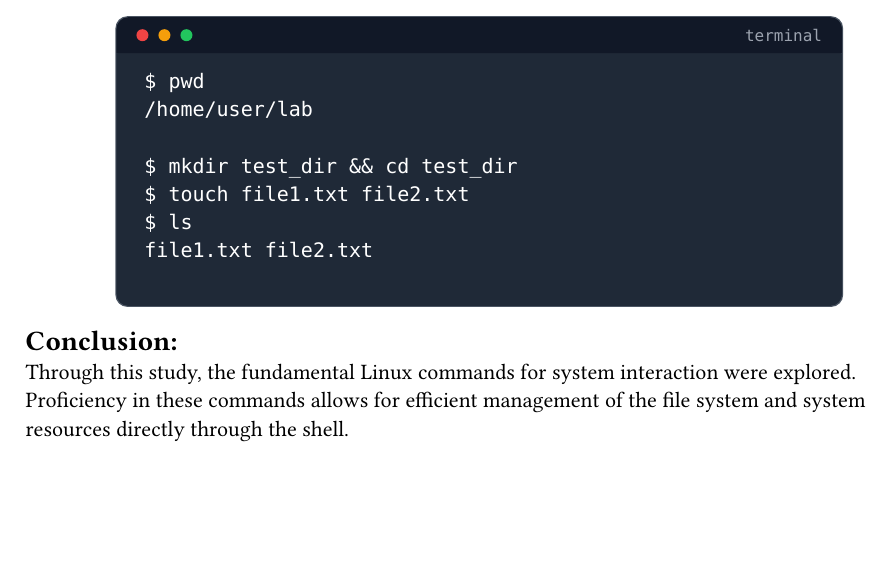
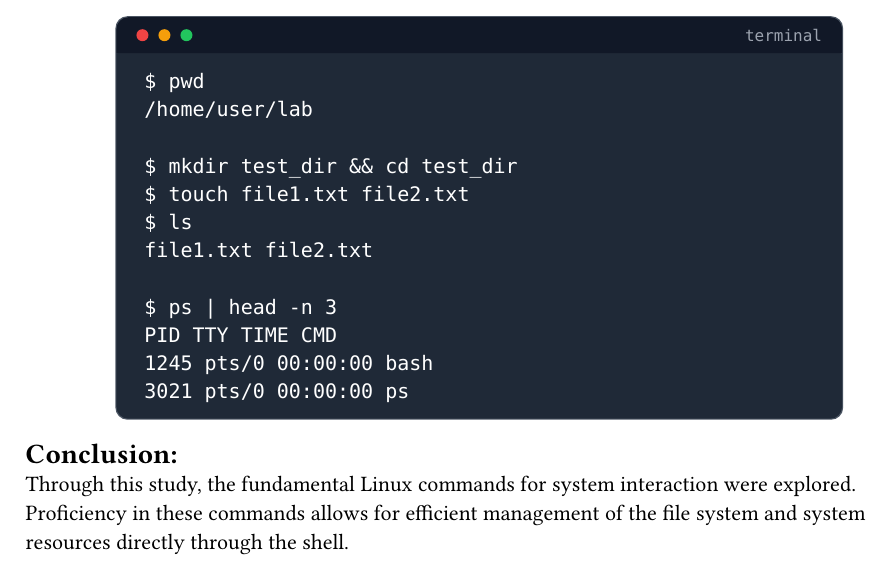
Before and after one commit to fizzflip/typst-docs, a Typst document (experiments/practical-11.typ): part of page 2 of 2, cut so that both start at the same text, the shorter picture padded with empty space. Compiled offline with Typst 0.15.

Commit message:
refactor

```diff
--- a/experiments/practical-11.typ
+++ b/experiments/practical-11.typ
@@ -65,10 +65,10 @@ An Operating System provides a command-line interface (CLI) to interact with the
     \$ ls \
     file1.txt  file2.txt \
     \
-        // \$ ps | head -n 3 \
-        //   PID TTY          TIME CMD \
-        //  1245 pts/0    00:00:00 bash \
-        //  3021 pts/0    00:00:00 ps
+    \$ ps | head -n 3 \
+    PID TTY          TIME CMD \
+    1245 pts/0    00:00:00 bash \
+    3021 pts/0    00:00:00 ps
   ])
 ]
 
```
Also changed, not shown: experiments/practical-12.typ (+1 -1 lines), main.typ (+5 -4 lines), experiments/practical-10.typ (indentation only), experiments/practical-2a.typ (indentation only), experiments/practical-2b.typ (indentation only), experiments/practical-3a.typ (indentation only), experiments/practical-3b.typ (indentation only), experiments/practical-4.typ (indentation only), experiments/practical-5.typ (indentation only), experiments/practical-6.typ (indentation only), experiments/practical-7a.typ (indentation only), experiments/practical-7b.typ (indentation only), experiments/practical-8.typ (indentation only), experiments/practical-9.typ (indentation only). Lines whose indentation alone changed are shown as unchanged.
